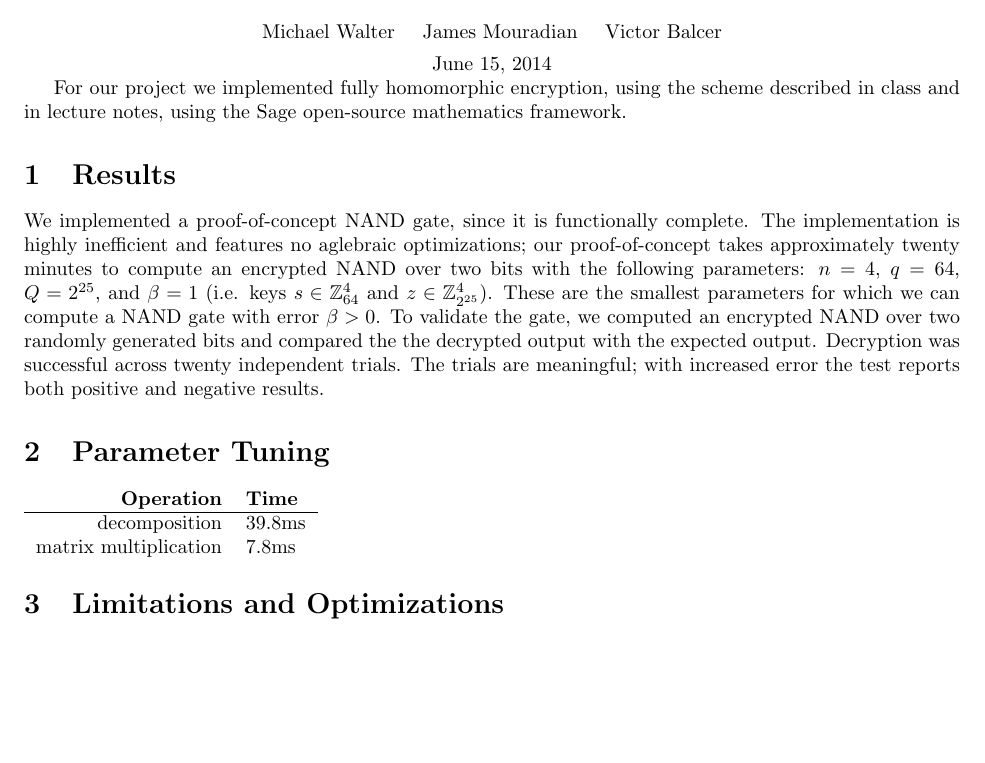
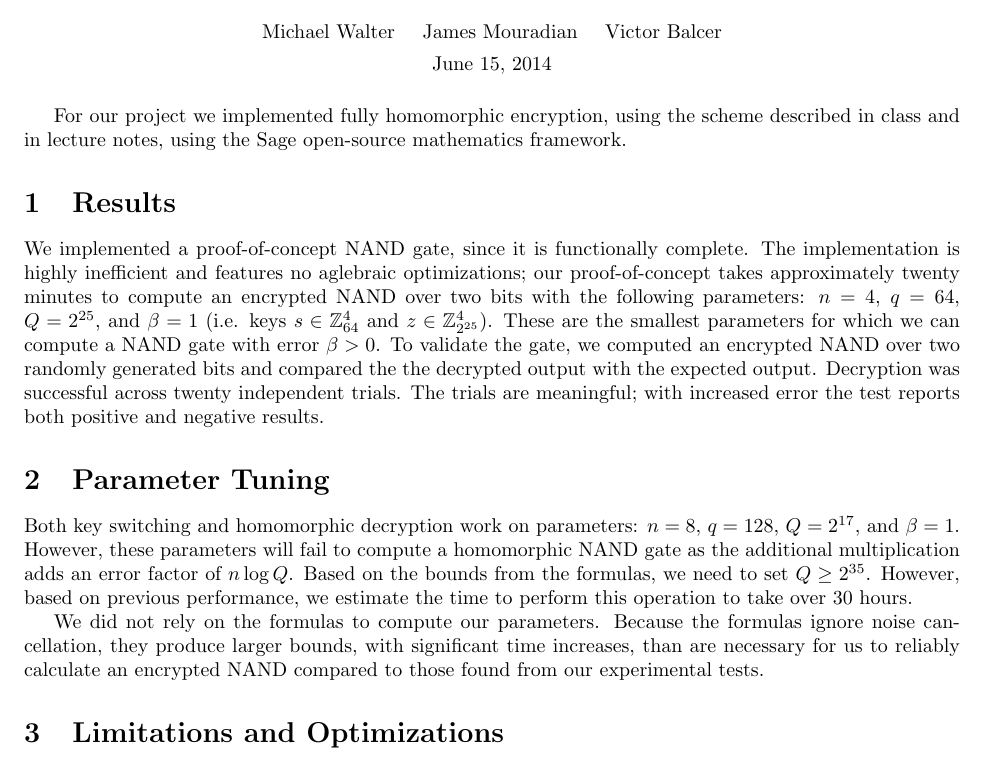
Before and after one commit to vbalcer/cse-206a-fhe, a LaTeX document (report.tex): part of the page, cut so that both start at the same text, the shorter picture padded with empty space. Compiled offline with pdfLaTeX.

Commit message:
Added parameter tuning.

```diff
--- a/report.tex
+++ b/report.tex
@@ -10,6 +10,7 @@
 \centerline{Michael Walter \hspace{0.1in} James Mouradian \hspace{0.1in} Victor Balcer}
 \vspace{4.0pt}
 \centerline{\today}
+\vspace{14.0pt}
 
 For our project we implemented fully homomorphic encryption, using the scheme
 described in class and in lecture notes, using the Sage open-source mathematics
@@ -31,16 +32,17 @@ the test reports both positive and negative results.
 
 \section{Parameter Tuning}
 
-% add smallest found parameters for beta=1 and n=8 with decryption and key switching
-% add estimation of time for caculating nand operation on nand gates.
+Both key switching and homomorphic decryption work on parameters: $n=8$,
+$q=128$, $Q=2^{17}$, and $\beta=1$. However, these parameters will fail to
+compute a homomorphic NAND gate as the additional multiplication adds an error
+factor of $n\log{Q}$. Based on the bounds from the formulas, we need to set
+$Q \ge 2^{35}$. However, based on previous performance, we estimate the time
+to perform this operation to take over 30 hours.
 
-\begin{tabular}{r   l}
-\textbf{Operation} & \textbf{Time} \\
-\hline
-decomposition & 39.8ms \\
-matrix multiplication & 7.8ms \\
-\end{tabular}
-
+We did not rely on the formulas to compute our parameters. Because the formulas
+ignore noise cancellation, they produce larger bounds, with significant time increases,
+than are necessary for us to reliably calculate an encrypted NAND compared to those
+found from our experimental tests.
 
 \section{Limitations and Optimizations}
 
```
Also changed, not shown: report.pdf (added).
